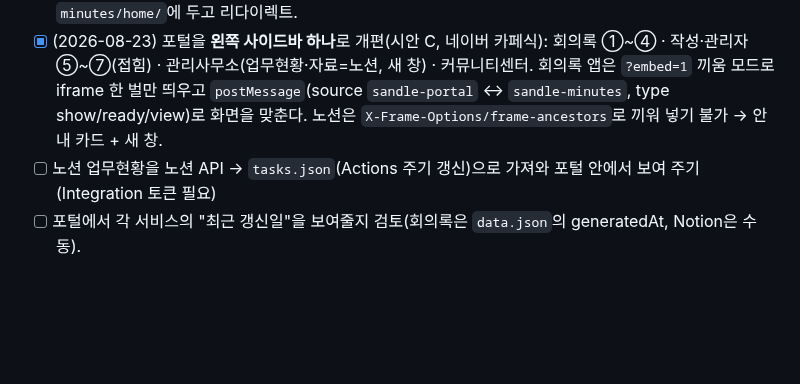
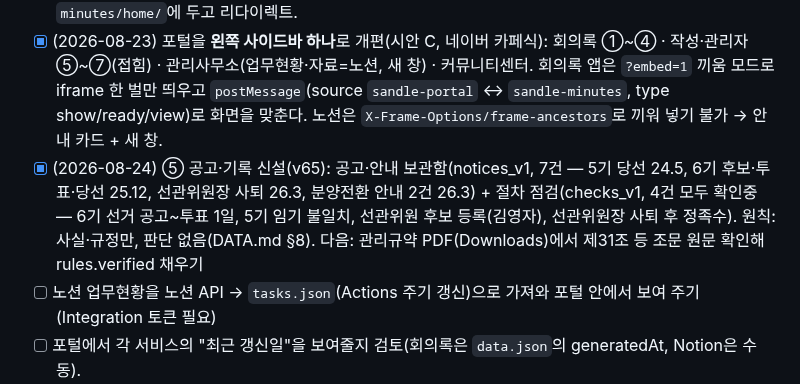
Before and after one commit to SandleAPT/minutes, a Markdown page: docs/PLAN.md, the part around the change. Rendered like a GitHub page; blank space fills up the shorter version.

Commit message:
docs(PLAN): 공고·기록·절차 점검 신설 기록

```diff
--- a/docs/PLAN.md
+++ b/docs/PLAN.md
@@ -55,6 +55,7 @@
 ### 큰 그림 — 상위 포털 (2026-08-23 제안)
 - [x] (2026-08-23) 포털 첫 화면 게시: 저장소 `SandleAPT/sandleapt.github.io` → **https://sandleapt.github.io/** (루트). 구상: `https://sandleapt.github.io/` 루트에 **산들마을 입주민 포털** 한 장을 두고 ① 회의록(이 앱) ② 업무현황 공개용(Notion) ③ (두 번째 Notion 페이지) ④ 커뮤니티센터 이용 안내(CommunityNotice) ⑤ 하자판결금 조회 등을 카드로 연결. 저장소 `SandleAPT/sandleapt.github.io`(사용자 사이트)를 새로 만들어야 루트 주소 사용 가능 — 없으면 `minutes/home/`에 두고 리다이렉트.
 - [x] (2026-08-23) 포털을 **왼쪽 사이드바 하나**로 개편(시안 C, 네이버 카페식): 회의록 ①~④ · 작성·관리자 ⑤~⑦(접힘) · 관리사무소(업무현황·자료=노션, 새 창) · 커뮤니티센터. 회의록 앱은 `?embed=1` 끼움 모드로 iframe 한 벌만 띄우고 `postMessage`(source `sandle-portal` ↔ `sandle-minutes`, type show/ready/view)로 화면을 맞춘다. 노션은 `X-Frame-Options/frame-ancestors`로 끼워 넣기 불가 → 안내 카드 + 새 창.
+- [x] (2026-08-24) ⑤ 공고·기록 신설(v65): 공고·안내 보관함(notices_v1, 7건 — 5기 당선 24.5, 6기 후보·투표·당선 25.12, 선관위원장 사퇴 26.3, 분양전환 안내 2건 26.3) + 절차 점검(checks_v1, 4건 모두 확인중 — 6기 선거 공고~투표 1일, 5기 임기 불일치, 선관위원 후보 등록(김영자), 선관위원장 사퇴 후 정족수). 원칙: 사실·규정만, 판단 없음(DATA.md §8). 다음: 관리규약 PDF(Downloads)에서 제31조 등 조문 원문 확인해 rules.verified 채우기
 - [ ] 노션 업무현황을 노션 API → `tasks.json`(Actions 주기 갱신)으로 가져와 포털 안에서 보여 주기(Integration 토큰 필요)
 - [ ] 포털에서 각 서비스의 "최근 갱신일"을 보여줄지 검토(회의록은 `data.json`의 generatedAt, Notion은 수동).
 
```
